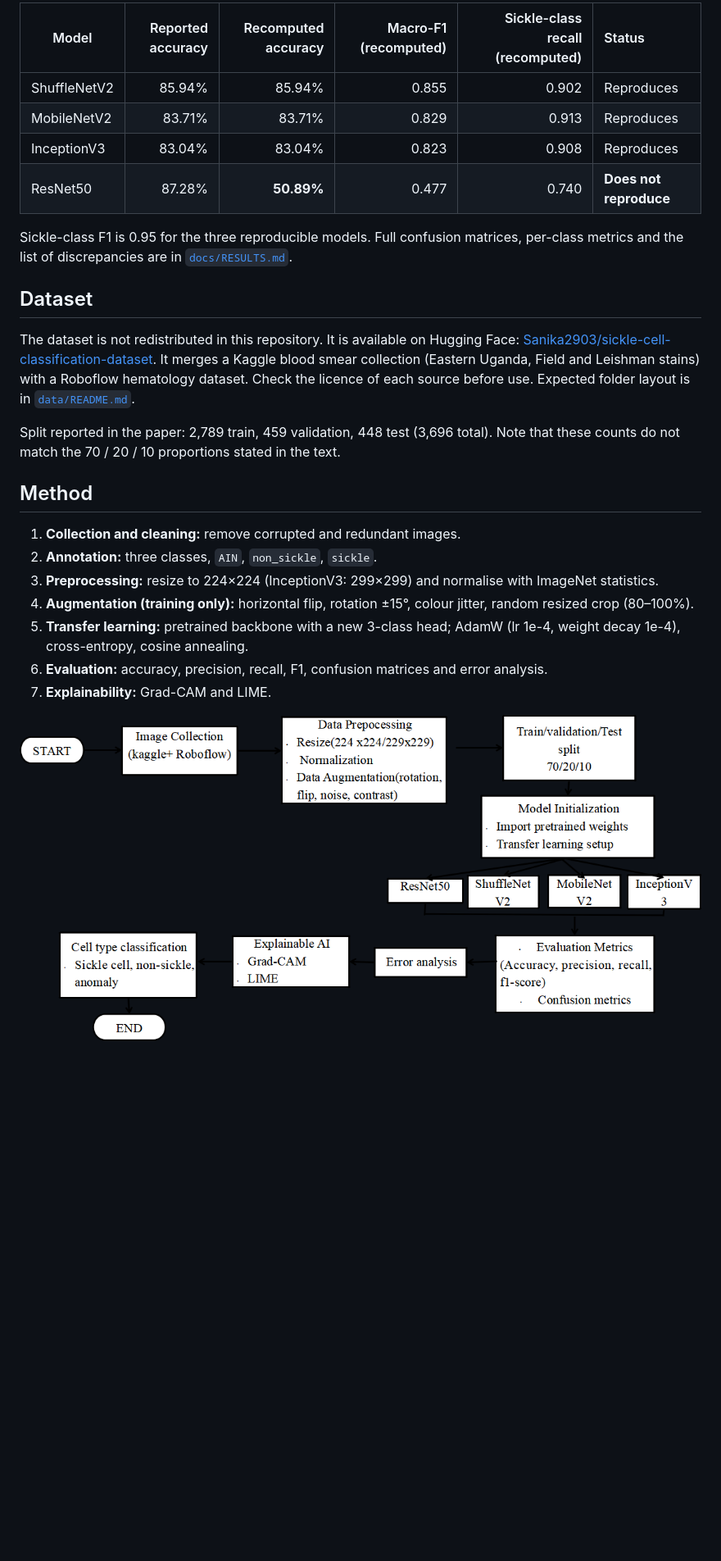
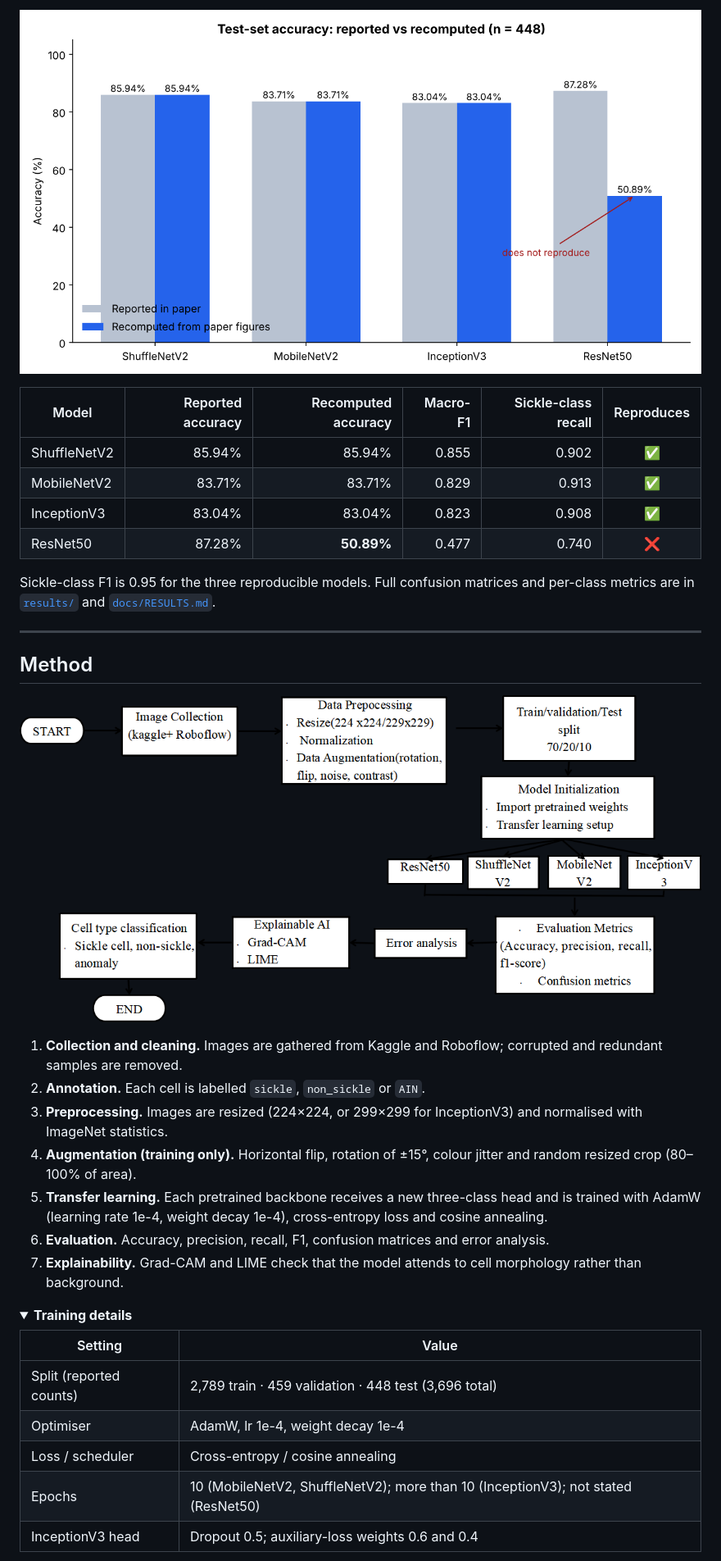
Before and after one commit to Sh2680/Sickle_Cell_Detection, a Markdown page: README.md, the part around one of its changes. Shown at 82% size. GitHub-like rendering; pictures changed too: docs/figures/results_overview.png (added); folded sections open; blank space fills up the shorter version.

Commit message:
Professional README with hero image, dashboard screenshots and links

```diff
--- a/README.md
+++ b/README.md
@@ -39,27 +85,37 @@ Test set: 448 images, three classes. Figures below are recomputed from the paper
 
-| Model | Reported accuracy | Recomputed accuracy | Macro-F1 (recomputed) | Sickle-class recall (recomputed) | Status |
-|---|---:|---:|---:|---:|:--|
-| ShuffleNetV2 | 85.94% | 85.94% | 0.855 | 0.902 | Reproduces |
-| MobileNetV2 | 83.71% | 83.71% | 0.829 | 0.913 | Reproduces |
-| InceptionV3 | 83.04% | 83.04% | 0.823 | 0.908 | Reproduces |
-| ResNet50 | 87.28% | **50.89%** | 0.477 | 0.740 | **Does not reproduce** |
+![Reported vs recomputed accuracy](docs/figures/results_overview.png)
 
-Sickle-class F1 is 0.95 for the three reproducible models. Full confusion matrices, per-class metrics and the list of discrepancies are in [`docs/RESULTS.md`](docs/RESULTS.md).
+| Model | Reported accuracy | Recomputed accuracy | Macro-F1 | Sickle-class recall | Reproduces |
+|---|---:|---:|---:|---:|:---:|
+| ShuffleNetV2 | 85.94% | 85.94% | 0.855 | 0.902 | ✅ |
+| MobileNetV2 | 83.71% | 83.71% | 0.829 | 0.913 | ✅ |
+| InceptionV3 | 83.04% | 83.04% | 0.823 | 0.908 | ✅ |
+| ResNet50 | 87.28% | **50.89%** | 0.477 | 0.740 | ❌ |
 
-## Dataset
+Sickle-class F1 is 0.95 for the three reproducible models. Full confusion matrices and per-class metrics are in [`results/`](results/) and [`docs/RESULTS.md`](docs/RESULTS.md).
 
-The dataset is not redistributed in this repository. It is available on Hugging Face: [Sanika2903/sickle-cell-classification-dataset](https://huggingface.co/datasets/Sanika2903/sickle-cell-classification-dataset). It merges a Kaggle blood smear collection (Eastern Uganda, Field and Leishman stains) with a Roboflow hematology dataset. Check the licence of each source before use. Expected folder layout is in [`data/README.md`](data/README.md).
-
-Split reported in the paper: 2,789 train, 459 validation, 448 test (3,696 total). Note that these counts do not match the 70 / 20 / 10 proportions stated in the text.
+---
 
 ## Method
 
-1. **Collection and cleaning:** remove corrupted and redundant images.
-2. **Annotation:** three classes, `AIN`, `non_sickle`, `sickle`.
-3. **Preprocessing:** resize to 224×224 (InceptionV3: 299×299) and normalise with ImageNet statistics.
-4. **Augmentation (training only):** horizontal flip, rotation ±15°, colour jitter, random resized crop (80–100%).
-5. **Transfer learning:** pretrained backbone with a new 3-class head; AdamW (lr 1e-4, weight decay 1e-4), cross-entropy, cosine annealing.
-6. **Evaluation:** accuracy, precision, recall, F1, confusion matrices and error analysis.
-7. **Explainability:** Grad-CAM and LIME.
+![Workflow of the proposed model](docs/figures/fig2_workflow.png)
 
-![Workflow](docs/figures/fig2_workflow.png)
+1. **Collection and cleaning.** Images are gathered from Kaggle and Roboflow; corrupted and redundant samples are removed.
+2. **Annotation.** Each cell is labelled `sickle`, `non_sickle` or `AIN`.
+3. **Preprocessing.** Images are resized (224×224, or 299×299 for InceptionV3) and normalised with ImageNet statistics.
+4. **Augmentation (training only).** Horizontal flip, rotation of ±15°, colour jitter and random resized crop (80–100% of area).
+5. **Transfer learning.** Each pretrained backbone receives a new three-class head and is trained with AdamW (learning rate 1e-4, weight decay 1e-4), cross-entropy loss and cosine annealing.
+6. **Evaluation.** Accuracy, precision, recall, F1, confusion matrices and error analysis.
+7. **Explainability.** Grad-CAM and LIME check that the model attends to cell morphology rather than background.
+
+<details>
+<summary><b>Training details</b></summary>
+
+| Setting | Value |
+|---|---|
+| Split (reported counts) | 2,789 train · 459 validation · 448 test (3,696 total) |
+| Optimiser | AdamW, lr 1e-4, weight decay 1e-4 |
+| Loss / scheduler | Cross-entropy / cosine annealing |
+| Epochs | 10 (MobileNetV2, ShuffleNetV2); more than 10 (InceptionV3); not stated (ResNet50) |
+| InceptionV3 head | Dropout 0.5; auxiliary-loss weights 0.6 and 0.4 |
+
```
Also changed, not shown: other parts of README.md (+177 -114 lines), docs/figures/dashboard_compare.png (added), docs/figures/dashboard_matrix.png (added).
